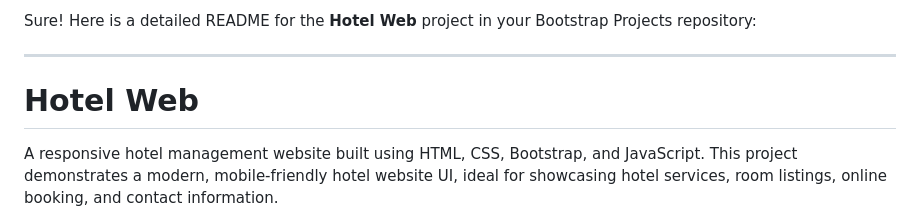
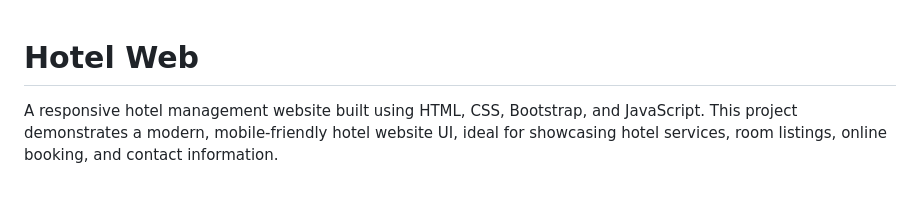
Before and after one commit to Prabhatsir31/Bootstrap-Projects, a Markdown page: 11_Hotel Web/README.md, the part around the change. Rendered like a GitHub page; blank space fills up the shorter version.

```diff
--- a/11_Hotel Web/README.md
+++ b/11_Hotel Web/README.md
@@ -1,7 +1,3 @@
-Sure! Here is a detailed README for the **Hotel Web** project in your Bootstrap Projects repository:
-
----
-
 # Hotel Web
 
 A responsive hotel management website built using HTML, CSS, Bootstrap, and JavaScript. This project demonstrates a modern, mobile-friendly hotel website UI, ideal for showcasing hotel services, room listings, online booking, and contact information.
```
